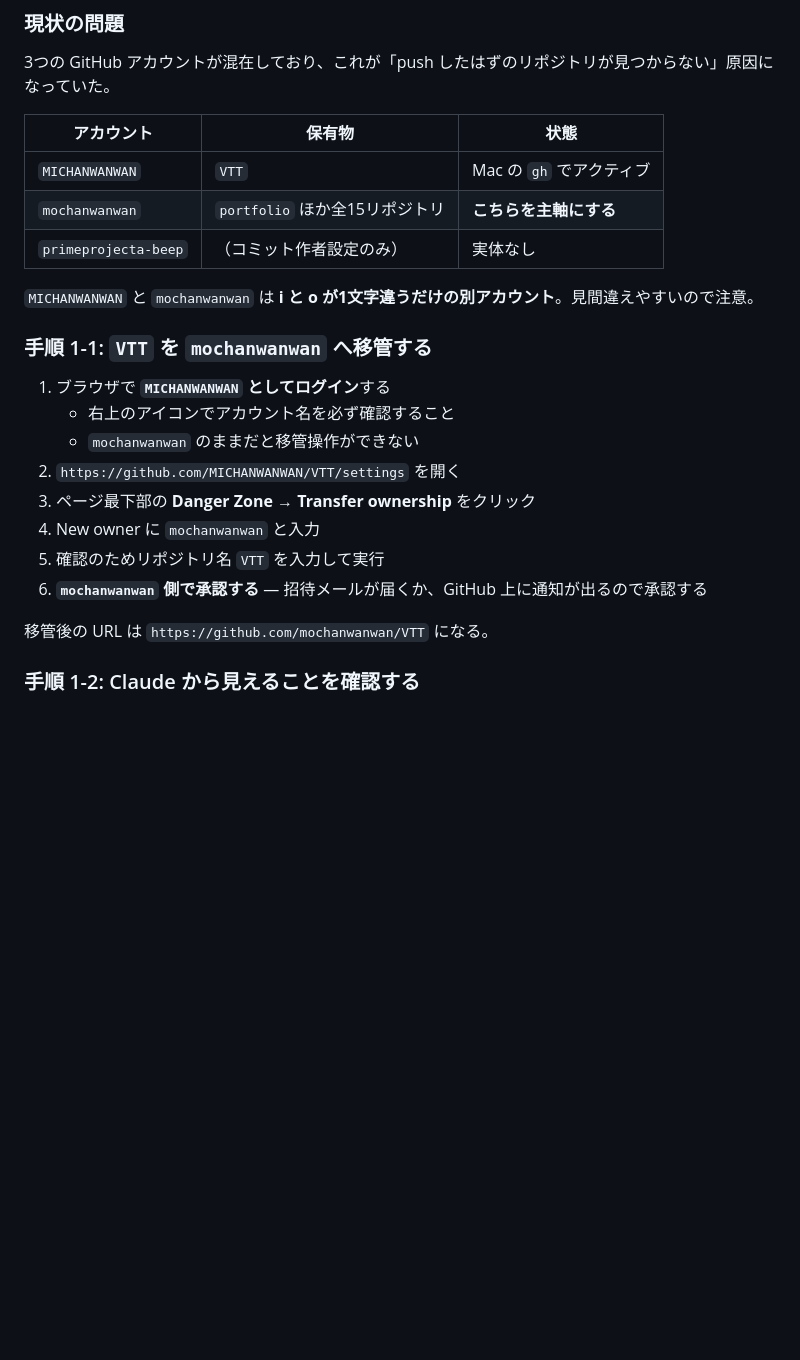
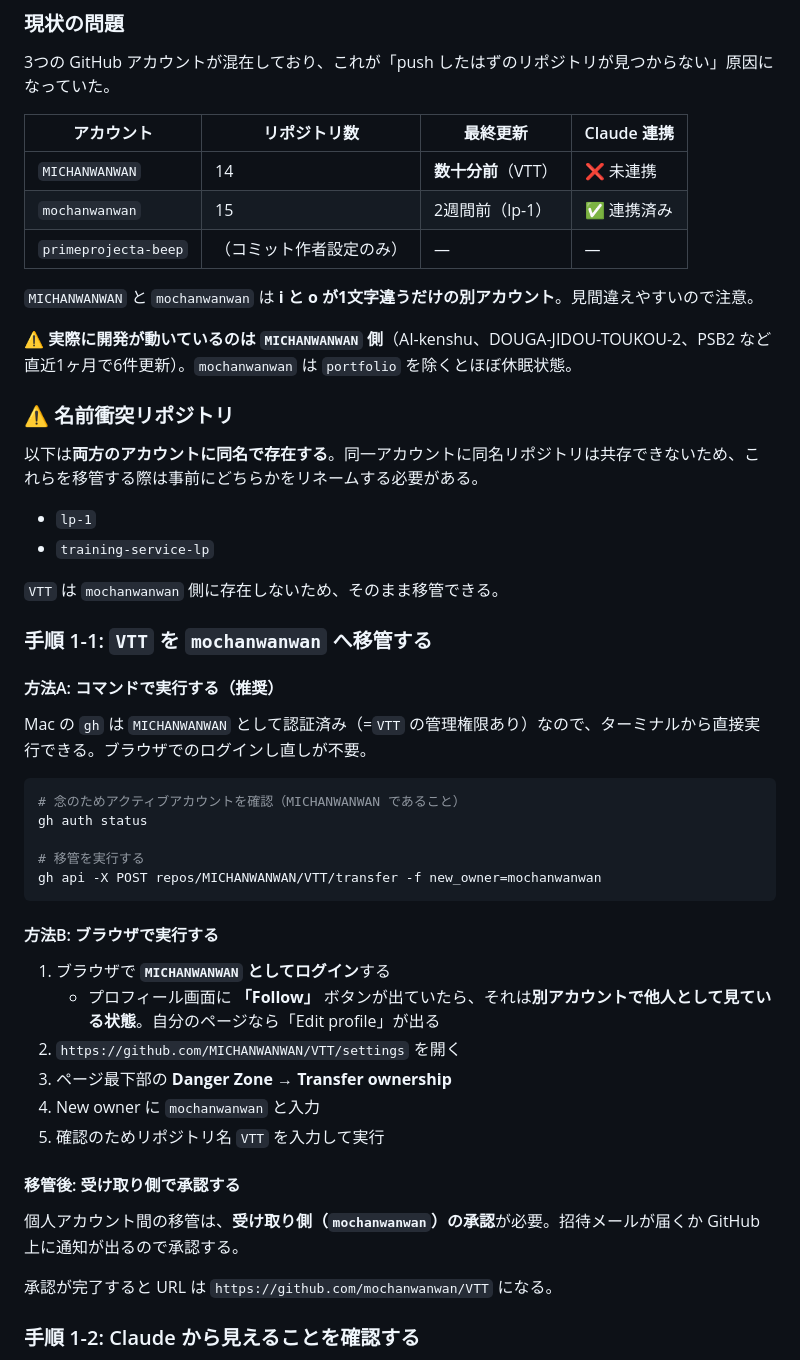
Before and after one commit to mochanwanwan/portfolio, a Markdown page: docs/mac-setup.md, the part around the change. Rendered like a GitHub page; blank space fills up the shorter version.

Commit message:
Correct account inventory and add gh-based transfer route
Records the actual repository counts and activity for both accounts,
flags the lp-1 / training-service-lp name collisions, and documents the
gh api transfer command as the primary route.

Co-Authored-By: Claude Opus 5 <noreply@anthropic.com>
Claude-Session: https://claude.ai/code/session_01D4mHxUbfFDQs2Zqn2gUePP

````diff
--- a/docs/mac-setup.md
+++ b/docs/mac-setup.md
@@ -32,26 +32,53 @@
 
 3つの GitHub アカウントが混在しており、これが「push したはずのリポジトリが見つからない」原因になっていた。
 
-| アカウント | 保有物 | 状態 |
-| --- | --- | --- |
-| `MICHANWANWAN` | `VTT` | Mac の `gh` でアクティブ |
-| `mochanwanwan` | `portfolio` ほか全15リポジトリ | **こちらを主軸にする** |
-| `primeprojecta-beep` | （コミット作者設定のみ） | 実体なし |
+| アカウント | リポジトリ数 | 最終更新 | Claude 連携 |
+| --- | --- | --- | --- |
+| `MICHANWANWAN` | 14 | **数十分前**（VTT） | ❌ 未連携 |
+| `mochanwanwan` | 15 | 2週間前（lp-1） | ✅ 連携済み |
+| `primeprojecta-beep` | （コミット作者設定のみ） | — | — |
 
 `MICHANWANWAN` と `mochanwanwan` は **i と o が1文字違うだけの別アカウント**。見間違えやすいので注意。
 
+⚠️ **実際に開発が動いているのは `MICHANWANWAN` 側**（AI-kenshu、DOUGA-JIDOU-TOUKOU-2、PSB2 など直近1ヶ月で6件更新）。`mochanwanwan` は `portfolio` を除くとほぼ休眠状態。
+
+### ⚠️ 名前衝突リポジトリ
+
+以下は**両方のアカウントに同名で存在する**。同一アカウントに同名リポジトリは共存できないため、これらを移管する際は事前にどちらかをリネームする必要がある。
+
+- `lp-1`
+- `training-service-lp`
+
+`VTT` は `mochanwanwan` 側に存在しないため、そのまま移管できる。
+
 ### 手順 1-1: `VTT` を `mochanwanwan` へ移管する
 
+#### 方法A: コマンドで実行する（推奨）
+
+Mac の `gh` は `MICHANWANWAN` として認証済み（=`VTT` の管理権限あり）なので、ターミナルから直接実行できる。ブラウザでのログインし直しが不要。
+
+```bash
+# 念のためアクティブアカウントを確認（MICHANWANWAN であること）
+gh auth status
+
+# 移管を実行する
+gh api -X POST repos/MICHANWANWAN/VTT/transfer -f new_owner=mochanwanwan
+```
+
+#### 方法B: ブラウザで実行する
+
 1. ブラウザで **`MICHANWANWAN` としてログイン**する
-   - 右上のアイコンでアカウント名を必ず確認すること
-   - `mochanwanwan` のままだと移管操作ができない
+   - プロフィール画面に **「Follow」** ボタンが出ていたら、それは**別アカウントで他人として見ている状態**。自分のページなら「Edit profile」が出る
 2. `https://github.com/MICHANWANWAN/VTT/settings` を開く
-3. ページ最下部の **Danger Zone** → **Transfer ownership** をクリック
+3. ページ最下部の **Danger Zone** → **Transfer ownership**
 4. New owner に `mochanwanwan` と入力
 5. 確認のためリポジトリ名 `VTT` を入力して実行
-6. **`mochanwanwan` 側で承認する** — 招待メールが届くか、GitHub 上に通知が出るので承認する
 
-移管後の URL は `https://github.com/mochanwanwan/VTT` になる。
+#### 移管後: 受け取り側で承認する
+
+個人アカウント間の移管は、**受け取り側（`mochanwanwan`）の承認**が必要。招待メールが届くか GitHub 上に通知が出るので承認する。
+
+承認が完了すると URL は `https://github.com/mochanwanwan/VTT` になる。
 
 ### 手順 1-2: Claude から見えることを確認する
 
````
